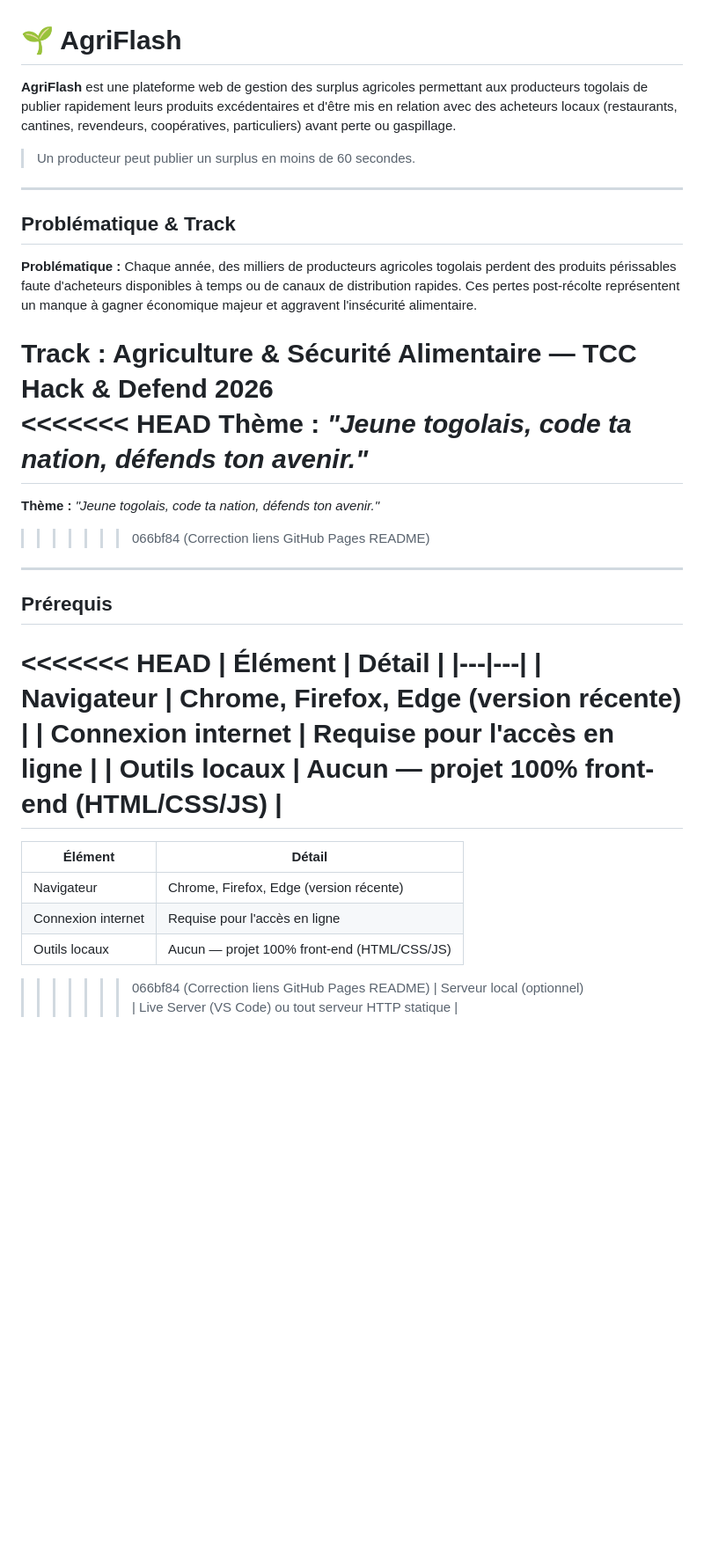
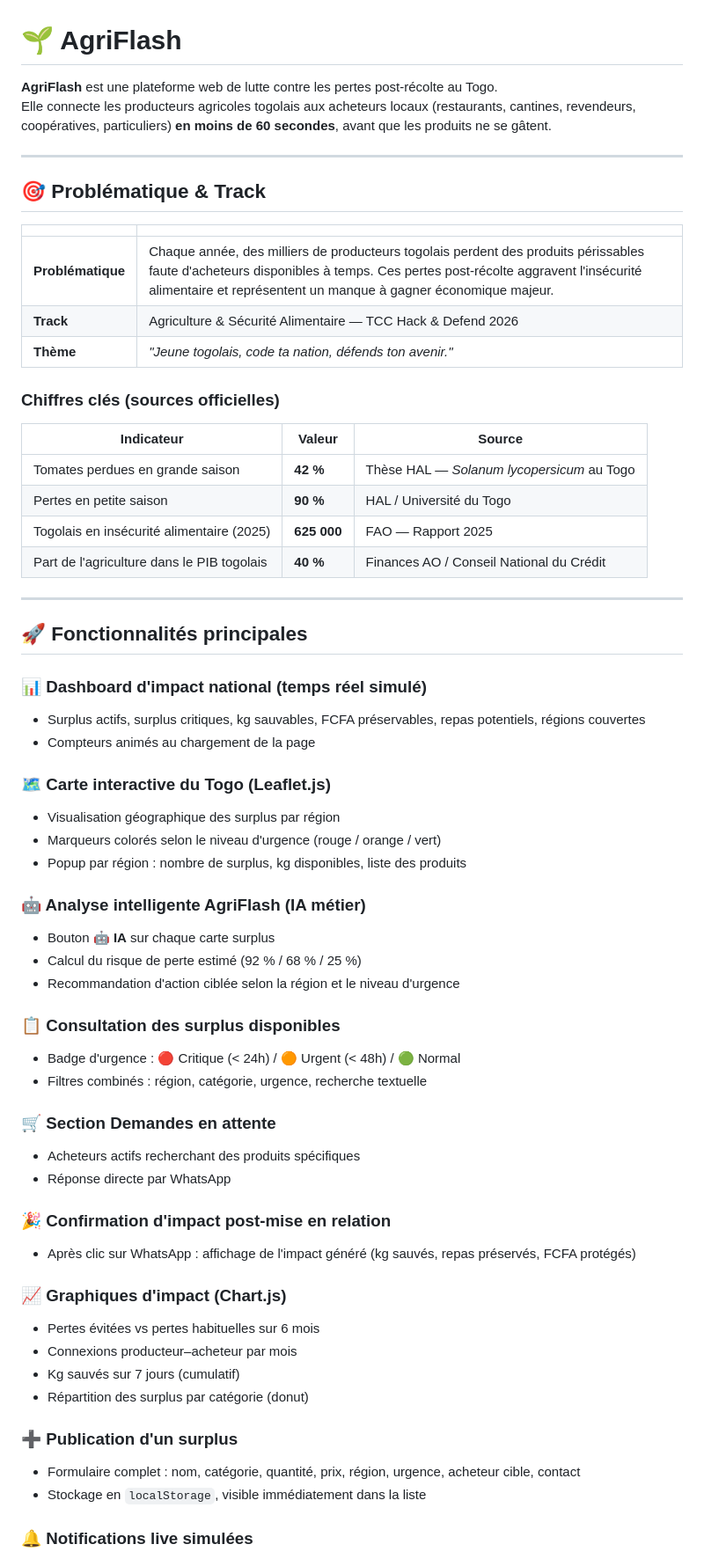
Before and after one commit to GraciaYayraKODZO/TCCHackDefend2026_AgriFlash, a Markdown page: README.md, the part around one of its changes. Shown at 88% size. Drawn GitHub-style; blank space fills up the shorter version.

Commit message:
docs: README complet avec nouvelles fonctionnalités v2

```diff
--- a/README.md
+++ b/README.md
@@ -1,39 +1,73 @@
 # 🌱 AgriFlash
 
-**AgriFlash** est une plateforme web de gestion des surplus agricoles permettant aux producteurs togolais de publier rapidement leurs produits excédentaires et d'être mis en relation avec des acheteurs locaux (restaurants, cantines, revendeurs, coopératives, particuliers) avant perte ou gaspillage.
-
-> Un producteur peut publier un surplus en moins de 60 secondes.
+**AgriFlash** est une plateforme web de lutte contre les pertes post-récolte au Togo.
+Elle connecte les producteurs agricoles togolais aux acheteurs locaux (restaurants, cantines, revendeurs, coopératives, particuliers) **en moins de 60 secondes**, avant que les produits ne se gâtent.
 
 ---
 
-## Problématique & Track
+## 🎯 Problématique & Track
 
-**Problématique :** Chaque année, des milliers de producteurs agricoles togolais perdent des produits périssables faute d'acheteurs disponibles à temps ou de canaux de distribution rapides. Ces pertes post-récolte représentent un manque à gagner économique majeur et aggravent l'insécurité alimentaire.
+|                   |                                                                                                                                                                                                                                             |
+| ----------------- | ------------------------------------------------------------------------------------------------------------------------------------------------------------------------------------------------------------------------------------------- |
+| **Problématique** | Chaque année, des milliers de producteurs togolais perdent des produits périssables faute d'acheteurs disponibles à temps. Ces pertes post-récolte aggravent l'insécurité alimentaire et représentent un manque à gagner économique majeur. |
+| **Track**         | Agriculture & Sécurité Alimentaire — TCC Hack & Defend 2026                                                                                                                                                                                 |
+| **Thème**         | _"Jeune togolais, code ta nation, défends ton avenir."_                                                                                                                                                                                     |
 
-**Track :** Agriculture & Sécurité Alimentaire — TCC Hack & Defend 2026
-<<<<<<< HEAD
-**Thème :** _"Jeune togolais, code ta nation, défends ton avenir."_
-=======
-**Thème :** _"Jeune togolais, code ta nation, défends ton avenir."_
+### Chiffres clés (sources officielles)
 
-> > > > > > > 066bf84 (Correction liens GitHub Pages README)
+| Indicateur                                 | Valeur      | Source                                     |
+| ------------------------------------------ | ----------- | ------------------------------------------ |
+| Tomates perdues en grande saison           | **42 %**    | Thèse HAL — _Solanum lycopersicum_ au Togo |
+| Pertes en petite saison                    | **90 %**    | HAL / Université du Togo                   |
+| Togolais en insécurité alimentaire (2025)  | **625 000** | FAO — Rapport 2025                         |
+| Part de l'agriculture dans le PIB togolais | **40 %**    | Finances AO / Conseil National du Crédit   |
 
 ---
 
-## Prérequis
+## 🚀 Fonctionnalités principales
 
-<<<<<<< HEAD
-| Élément | Détail |
-|---|---|
-| Navigateur | Chrome, Firefox, Edge (version récente) |
-| Connexion internet | Requise pour l'accès en ligne |
-| Outils locaux | Aucun — projet 100% front-end (HTML/CSS/JS) |
-=======
-| Élément | Détail |
-| ------------------------- | --------------------------------------------------- |
-| Navigateur | Chrome, Firefox, Edge (version récente) |
-| Connexion internet | Requise pour l'accès en ligne |
-| Outils locaux | Aucun — projet 100% front-end (HTML/CSS/JS) |
+### 📊 Dashboard d'impact national (temps réel simulé)
 
-> > > > > > > 066bf84 (Correction liens GitHub Pages README)
-> > > > > > > | Serveur local (optionnel) | Live Server (VS Code) ou tout serveur HTTP statique |
+- Surplus actifs, surplus critiques, kg sauvables, FCFA préservables, repas potentiels, régions couvertes
+- Compteurs animés au chargement de la page
+
+### 🗺️ Carte interactive du Togo (Leaflet.js)
+
+- Visualisation géographique des surplus par région
+- Marqueurs colorés selon le niveau d'urgence (rouge / orange / vert)
+- Popup par région : nombre de surplus, kg disponibles, liste des produits
+
+### 🤖 Analyse intelligente AgriFlash (IA métier)
+
+- Bouton **🤖 IA** sur chaque carte surplus
+- Calcul du risque de perte estimé (92 % / 68 % / 25 %)
+- Recommandation d'action ciblée selon la région et le niveau d'urgence
+
+### 📋 Consultation des surplus disponibles
+
+- Badge d'urgence : 🔴 Critique (< 24h) / 🟠 Urgent (< 48h) / 🟢 Normal
+- Filtres combinés : région, catégorie, urgence, recherche textuelle
+
+### 🛒 Section Demandes en attente
+
+- Acheteurs actifs recherchant des produits spécifiques
+- Réponse directe par WhatsApp
+
+### 🎉 Confirmation d'impact post-mise en relation
+
+- Après clic sur WhatsApp : affichage de l'impact généré (kg sauvés, repas préservés, FCFA protégés)
+
+### 📈 Graphiques d'impact (Chart.js)
+
+- Pertes évitées vs pertes habituelles sur 6 mois
+- Connexions producteur–acheteur par mois
+- Kg sauvés sur 7 jours (cumulatif)
+- Répartition des surplus par catégorie (donut)
+
+### ➕ Publication d'un surplus
+
+- Formulaire complet : nom, catégorie, quantité, prix, région, urgence, acheteur cible, contact
+- Stockage en `localStorage`, visible immédiatement dans la liste
+
+### 🔔 Notifications live simulées
+
```
Also changed, not shown: other parts of README.md (+46 -66 lines).
